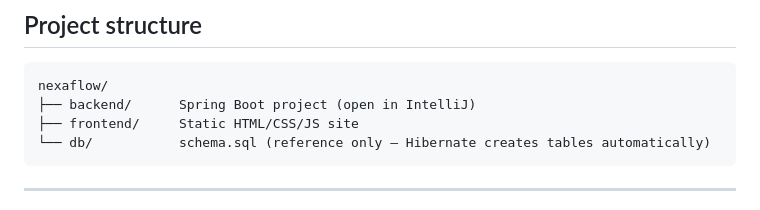
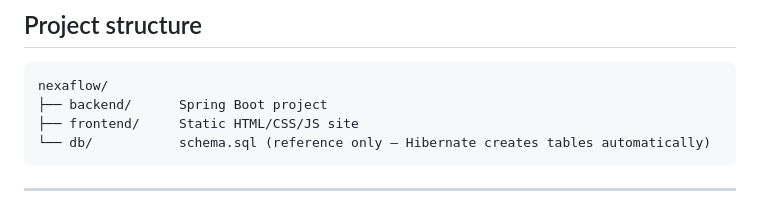
Before and after one commit to Sabarish-ram2004/nexaflow, a Markdown page: README.md, the part around the change. GitHub-like rendering.

Commit message:
Fix formatting in project structure section

````diff
--- a/README.md
+++ b/README.md
@@ -10,7 +10,7 @@ A full-stack RBAC-based employee management system with three roles: **OWNER**,
 ## Project structure
 ```
 nexaflow/
-├── backend/      Spring Boot project (open in IntelliJ)
+├── backend/      Spring Boot project
 ├── frontend/     Static HTML/CSS/JS site
 └── db/           schema.sql (reference only — Hibernate creates tables automatically)
 ```
````
